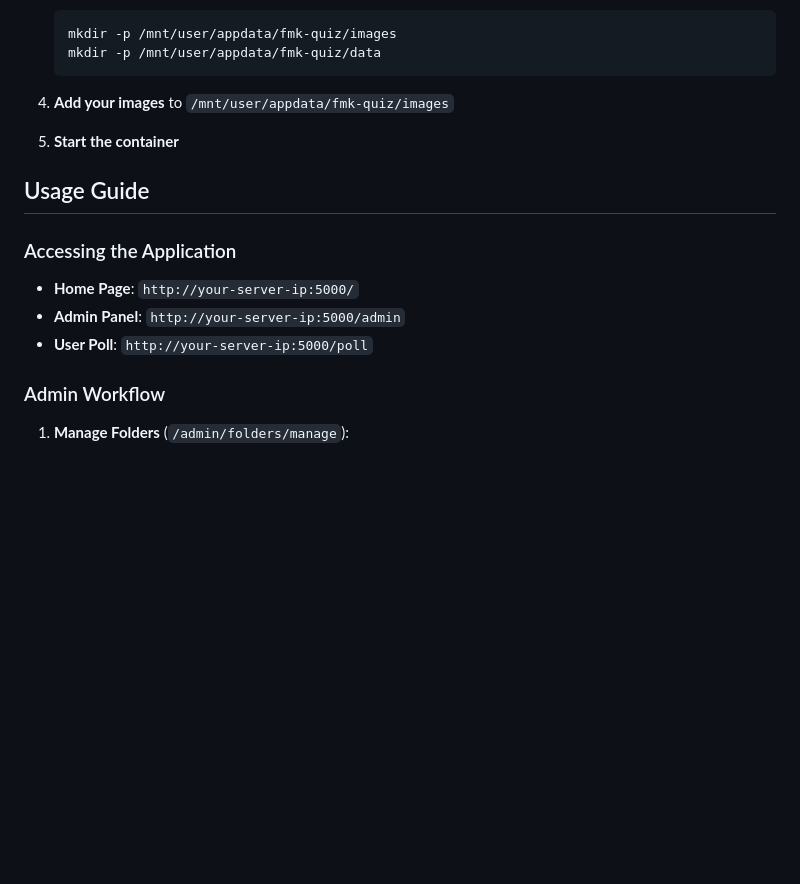
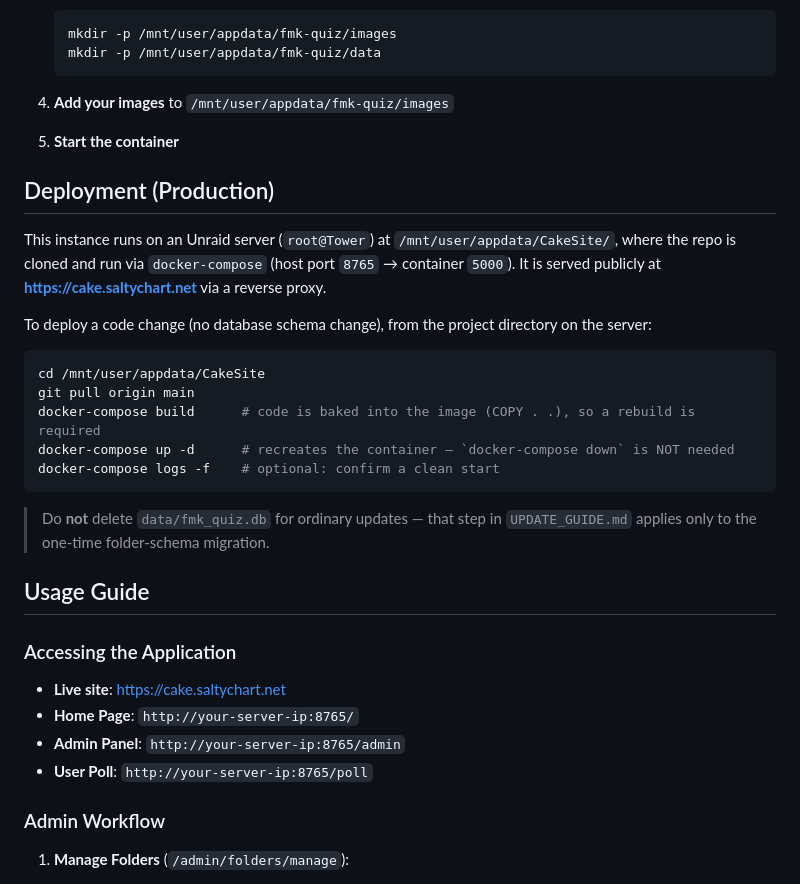
Before and after one commit to drohack/CakeSite, a Markdown page: README.md, the part around the change. GitHub-like rendering; blank space fills up the shorter version.

Commit message:
Document production deployment location and URL
Record that the instance lives at /mnt/user/appdata/CakeSite/ on the Unraid
Tower server (docker-compose, host port 8765) and is served at
https://cake.saltychart.net. Add the git pull + build + up -d update
procedure (no `down`, no DB delete for code-only changes) to CLAUDE.md and
README.md, and fix the README access URLs to the real :8765 port.

Co-Authored-By: Claude Opus 4.8 (1M context) <noreply@anthropic.com>

````diff
--- a/README.md
+++ b/README.md
@@ -103,13 +103,33 @@ MarryFKill_Quiz/
 
 5. **Start the container**
 
+## Deployment (Production)
+
+This instance runs on an Unraid server (`root@Tower`) at `/mnt/user/appdata/CakeSite/`,
+where the repo is cloned and run via `docker-compose` (host port `8765` → container `5000`).
+It is served publicly at **https://cake.saltychart.net** via a reverse proxy.
+
+To deploy a code change (no database schema change), from the project directory on the server:
+
+```bash
+cd /mnt/user/appdata/CakeSite
+git pull origin main
+docker-compose build      # code is baked into the image (COPY . .), so a rebuild is required
+docker-compose up -d      # recreates the container — `docker-compose down` is NOT needed
+docker-compose logs -f    # optional: confirm a clean start
+```
+
+> Do **not** delete `data/fmk_quiz.db` for ordinary updates — that step in `UPDATE_GUIDE.md`
+> applies only to the one-time folder-schema migration.
+
 ## Usage Guide
 
 ### Accessing the Application
 
-- **Home Page**: `http://your-server-ip:5000/`
-- **Admin Panel**: `http://your-server-ip:5000/admin`
-- **User Poll**: `http://your-server-ip:5000/poll`
+- **Live site**: https://cake.saltychart.net
+- **Home Page**: `http://your-server-ip:8765/`
+- **Admin Panel**: `http://your-server-ip:8765/admin`
+- **User Poll**: `http://your-server-ip:8765/poll`
 
 ### Admin Workflow
 
````
Also changed, not shown: CLAUDE.md (+13 -0 lines).
